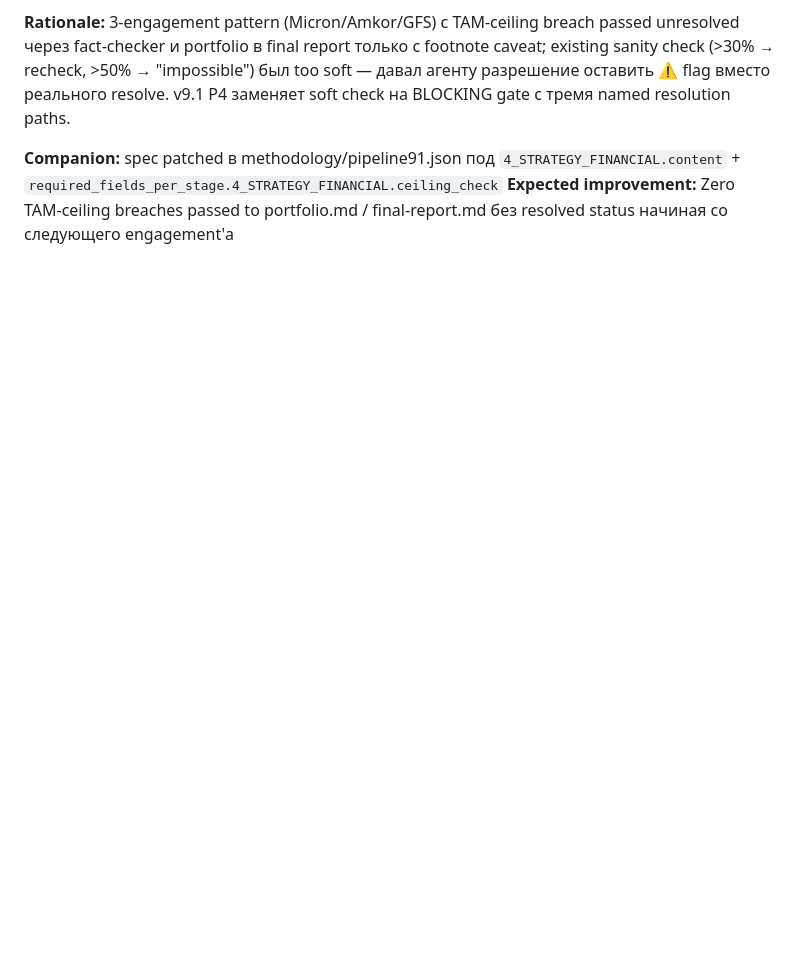
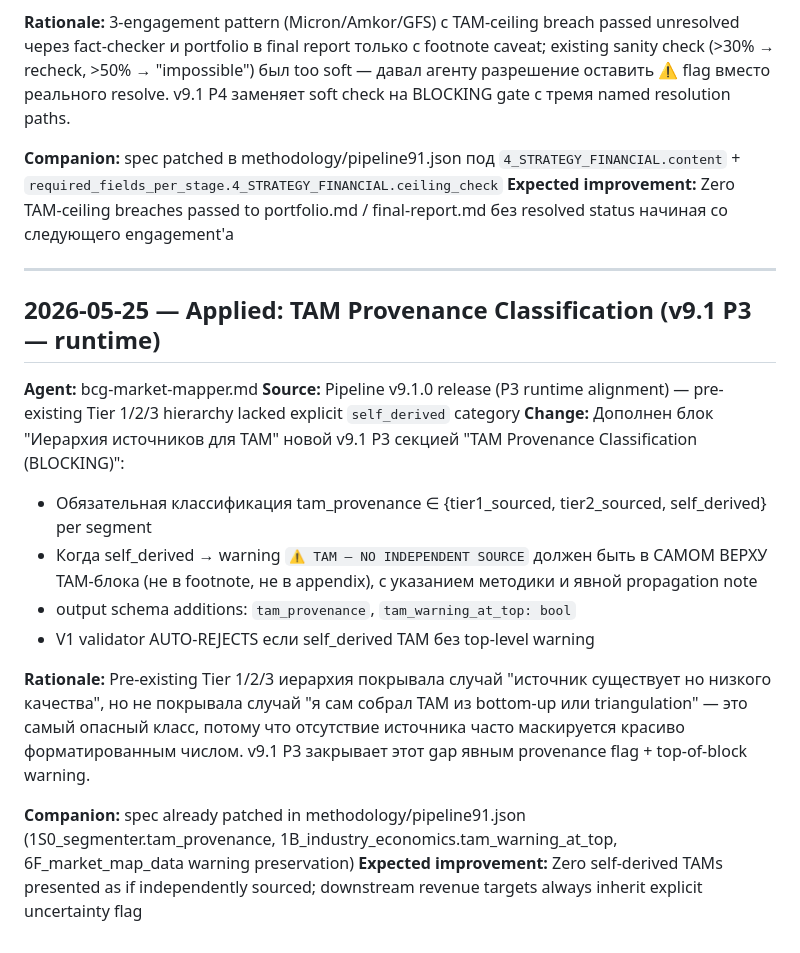
Before and after one commit to EvXata/Due-Diligence-Vik, a Markdown page: methodology/applied-changes.md, the part around the change. Drawn GitHub-style; blank space fills up the shorter version.

```diff
--- a/methodology/applied-changes.md
+++ b/methodology/applied-changes.md
@@ -198,3 +198,21 @@
 
 **Companion:** spec patched в methodology/pipeline91.json под `4_STRATEGY_FINANCIAL.content` + `required_fields_per_stage.4_STRATEGY_FINANCIAL.ceiling_check`
 **Expected improvement:** Zero TAM-ceiling breaches passed to portfolio.md / final-report.md без resolved status начиная со следующего engagement'а
+
+---
+
+## 2026-05-25 — Applied: TAM Provenance Classification (v9.1 P3 — runtime)
+
+**Agent:** bcg-market-mapper.md
+**Source:** Pipeline v9.1.0 release (P3 runtime alignment) — pre-existing Tier 1/2/3 hierarchy lacked explicit `self_derived` category
+**Change:** Дополнен блок "Иерархия источников для TAM" новой v9.1 P3 секцией "TAM Provenance Classification (BLOCKING)":
+
+- Обязательная классификация tam_provenance ∈ {tier1_sourced, tier2_sourced, self_derived} per segment
+- Когда self_derived → warning `⚠️ TAM — NO INDEPENDENT SOURCE` должен быть в САМОМ ВЕРХУ TAM-блока (не в footnote, не в appendix), с указанием методики и явной propagation note
+- output schema additions: `tam_provenance`, `tam_warning_at_top: bool`
+- V1 validator AUTO-REJECTS если self_derived TAM без top-level warning
+
+**Rationale:** Pre-existing Tier 1/2/3 иерархия покрывала случай "источник существует но низкого качества", но не покрывала случай "я сам собрал TAM из bottom-up или triangulation" — это самый опасный класс, потому что отсутствие источника часто маскируется красиво форматированным числом. v9.1 P3 закрывает этот gap явным provenance flag + top-of-block warning.
+
+**Companion:** spec already patched in methodology/pipeline91.json (1S0_segmenter.tam_provenance, 1B_industry_economics.tam_warning_at_top, 6F_market_map_data warning preservation)
+**Expected improvement:** Zero self-derived TAMs presented as if independently sourced; downstream revenue targets always inherit explicit uncertainty flag
```
Also changed, not shown: .claude/agents/bcg-market-mapper.md (+34 -0 lines).
